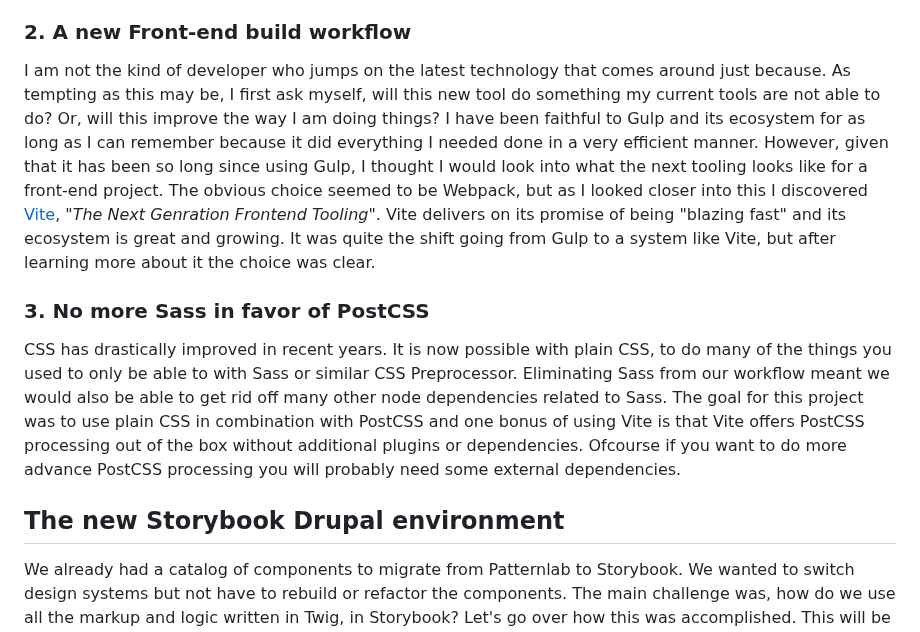
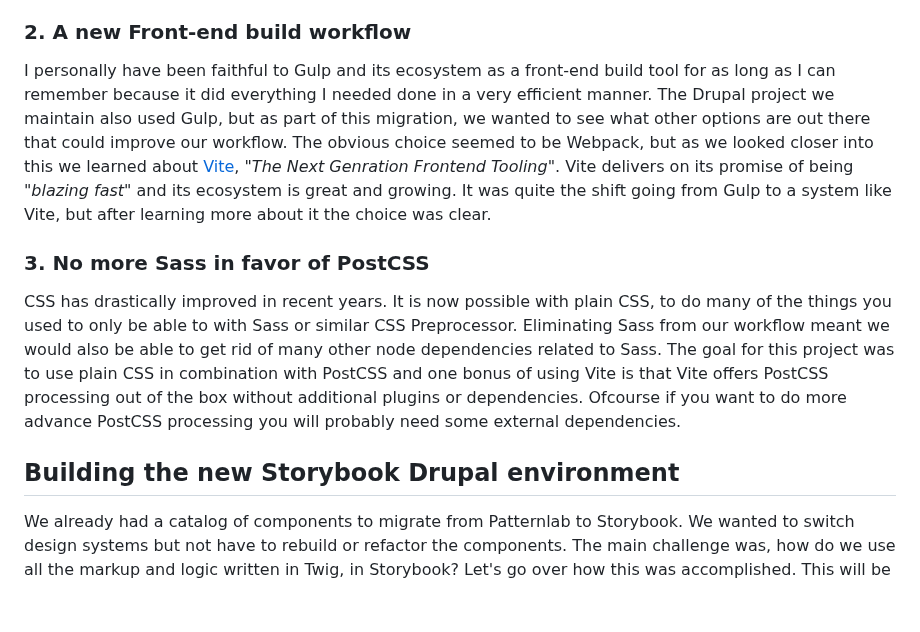
Before and after one commit to mariohernandez/mariohernandezio, a Markdown page: src/blog/drupal-and-storybook.md, the part around one of its changes. Rendered like a GitHub page; blank space fills up the shorter version.

Commit message:
Continues to edit post

```diff
--- a/src/blog/drupal-and-storybook.md
+++ b/src/blog/drupal-and-storybook.md
@@ -33,13 +32,13 @@ The first and non-negotiable requirement was to be able to migrate components fr
 
 ### 2. A new Front-end build workflow
 
-I am not the kind of developer who jumps on the latest technology that comes around just because.  As tempting as this may be, I first ask myself, will this new tool do something my current tools are not able to do?  Or, will this improve the way I am doing things?  I have been faithful to Gulp and its ecosystem for as long as I can remember because it did everything I needed done in a very efficient manner.  However, given that it has been so long since using Gulp, I thought I would look into what the next tooling looks like for a front-end project. The obvious choice seemed to be Webpack, but as I looked closer into this I discovered [Vite](https://vitejs.dev/), "_The Next Genration Frontend Tooling_".  Vite delivers on its promise of being "blazing fast" and its ecosystem is great and growing. It was quite the shift going from Gulp to a system like Vite, but after learning more about it the choice was clear.
+I personally have been faithful to Gulp and its ecosystem as a front-end build tool for as long as I can remember because it did everything I needed done in a very efficient manner.  The Drupal project we maintain also used Gulp, but as part of this migration, we wanted to see what other options are out there that could improve our workflow. The obvious choice seemed to be Webpack, but as we looked closer into this we learned about [Vite](https://vitejs.dev/), "_The Next Genration Frontend Tooling_".  Vite delivers on its promise of being "_blazing fast_" and its ecosystem is great and growing. It was quite the shift going from Gulp to a system like Vite, but after learning more about it the choice was clear.
 
 ### 3. No more Sass in favor of PostCSS
 
-CSS has drastically improved in recent years.  It is now possible with plain CSS, to do many of the things you used to only be able to with Sass or similar CSS Preprocessor.  Eliminating Sass from our workflow meant we would also be able to get rid off many other node dependencies related to Sass. The goal for this project was to use plain CSS in combination with PostCSS and one bonus of using Vite is that Vite offers PostCSS processing out of the box without additional plugins or dependencies. Ofcourse if you want to do more advance PostCSS processing you will probably need some external dependencies.
+CSS has drastically improved in recent years.  It is now possible with plain CSS, to do many of the things you used to only be able to with Sass or similar CSS Preprocessor.  Eliminating Sass from our workflow meant we would also be able to get rid of many other node dependencies related to Sass. The goal for this project was to use plain CSS in combination with PostCSS and one bonus of using Vite is that Vite offers PostCSS processing out of the box without additional plugins or dependencies. Ofcourse if you want to do more advance PostCSS processing you will probably need some external dependencies.
 
-## The new Storybook Drupal environment
+## Building the new Storybook Drupal environment
 
 We already had a catalog of components to migrate from Patternlab to Storybook. We wanted to switch design systems but not have to rebuild or refactor the components.  The main challenge was, how do we use all the markup and logic written in Twig, in Storybook? Let's go over how this was accomplished. This will be a high-level overview to callout only the most important and Drupal-related parts.
 
```
Also changed, not shown: other parts of src/blog/drupal-and-storybook.md (+9 -10 lines).
